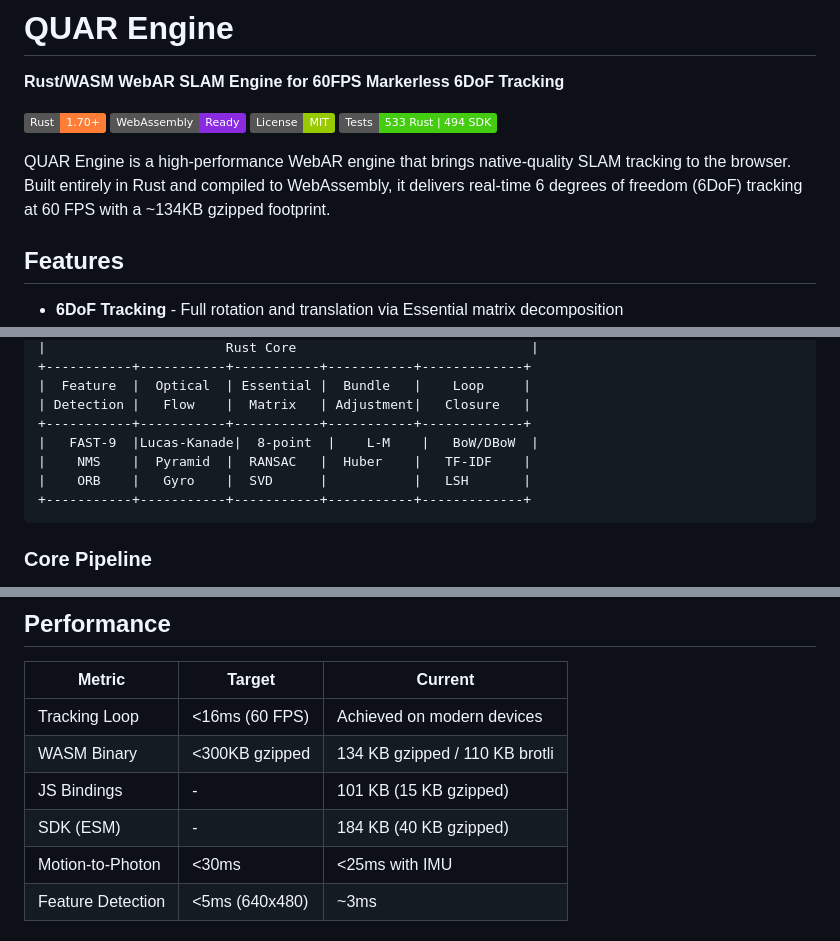
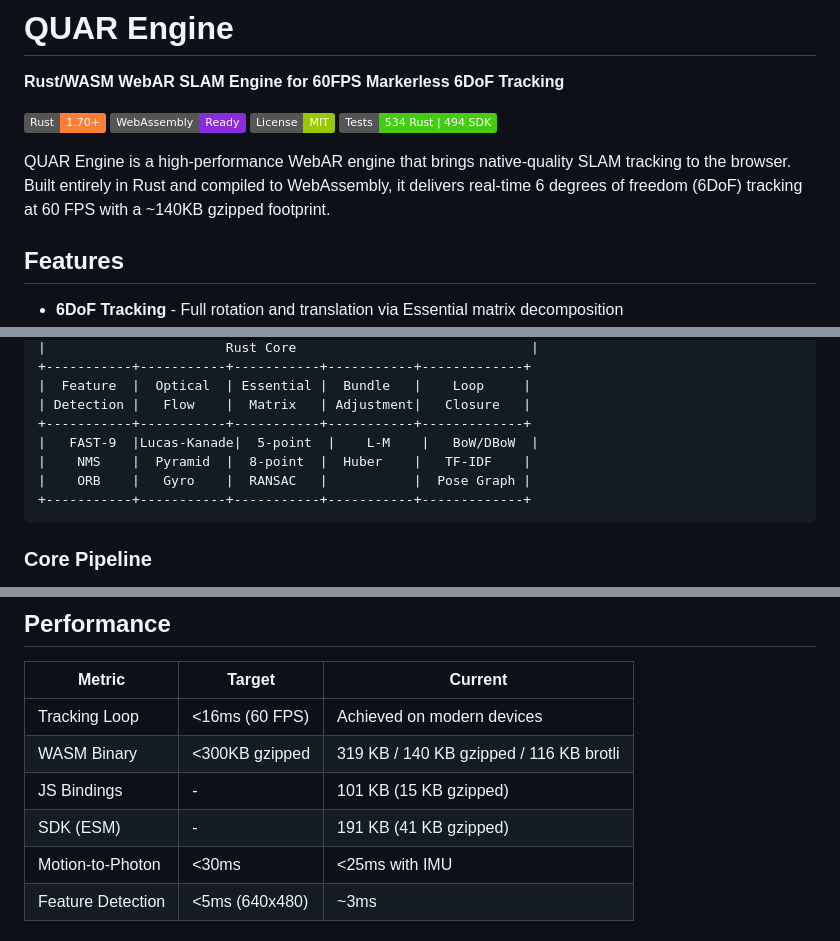
Before and after one commit to FunwayHQ/quar_engine, a Markdown page: README.md, 3 parts joined by grey strips. GitHub-like rendering; badges without logos.

Commit message:
docs: Update README with latest bundle sizes and test counts
WASM: 319KB (140KB gz, 116KB br), SDK: 191KB (41KB gz), 534 Rust + 494 SDK tests.

Co-Authored-By: Claude Opus 4.6 <noreply@anthropic.com>

````diff
--- a/README.md
+++ b/README.md
@@ -5,9 +5,9 @@
 [![Rust](https://img.shields.io/badge/Rust-1.70+-orange.svg)](https://www.rust-lang.org/)
 [![WASM](https://img.shields.io/badge/WebAssembly-Ready-blueviolet.svg)](https://webassembly.org/)
 [![License](https://img.shields.io/badge/License-MIT-green.svg)](LICENSE)
-[![Tests](https://img.shields.io/badge/Tests-533%20Rust%20%7C%20494%20SDK-brightgreen.svg)](#testing)
+[![Tests](https://img.shields.io/badge/Tests-534%20Rust%20%7C%20494%20SDK-brightgreen.svg)](#testing)
 
-QUAR Engine is a high-performance WebAR engine that brings native-quality SLAM tracking to the browser. Built entirely in Rust and compiled to WebAssembly, it delivers real-time 6 degrees of freedom (6DoF) tracking at 60 FPS with a ~134KB gzipped footprint.
+QUAR Engine is a high-performance WebAR engine that brings native-quality SLAM tracking to the browser. Built entirely in Rust and compiled to WebAssembly, it delivers real-time 6 degrees of freedom (6DoF) tracking at 60 FPS with a ~140KB gzipped footprint.
 
 ## Features
 
@@ -118,9 +118,9 @@ Based on [ORB-SLAM3](https://github.com/UZ-SLAMLab/ORB_SLAM3) (Campos et al., IE
 |  Feature  |  Optical  | Essential |  Bundle   |    Loop     |
 | Detection |   Flow    |  Matrix   | Adjustment|   Closure   |
 +-----------+-----------+-----------+-----------+-------------+
-|   FAST-9  |Lucas-Kanade|  8-point  |    L-M    |   BoW/DBoW  |
-|    NMS    |  Pyramid  |  RANSAC   |  Huber    |   TF-IDF    |
-|    ORB    |   Gyro    |  SVD      |           |   LSH       |
+|   FAST-9  |Lucas-Kanade|  5-point  |    L-M    |   BoW/DBoW  |
+|    NMS    |  Pyramid  |  8-point  |  Huber    |   TF-IDF    |
+|    ORB    |   Gyro    |  RANSAC   |           |  Pose Graph |
 +-----------+-----------+-----------+-----------+-------------+
 ```
 
@@ -163,9 +163,9 @@ quar_engine/
 | Metric | Target | Current |
 |--------|--------|---------|
 | Tracking Loop | <16ms (60 FPS) | Achieved on modern devices |
-| WASM Binary | <300KB gzipped | 134 KB gzipped / 110 KB brotli |
+| WASM Binary | <300KB gzipped | 319 KB / 140 KB gzipped / 116 KB brotli |
 | JS Bindings | - | 101 KB (15 KB gzipped) |
-| SDK (ESM) | - | 184 KB (40 KB gzipped) |
+| SDK (ESM) | - | 191 KB (41 KB gzipped) |
 | Motion-to-Photon | <30ms | <25ms with IMU |
 | Feature Detection | <5ms (640x480) | ~3ms |
 
````
Also changed, not shown: other parts of README.md (+1 -1 lines).
